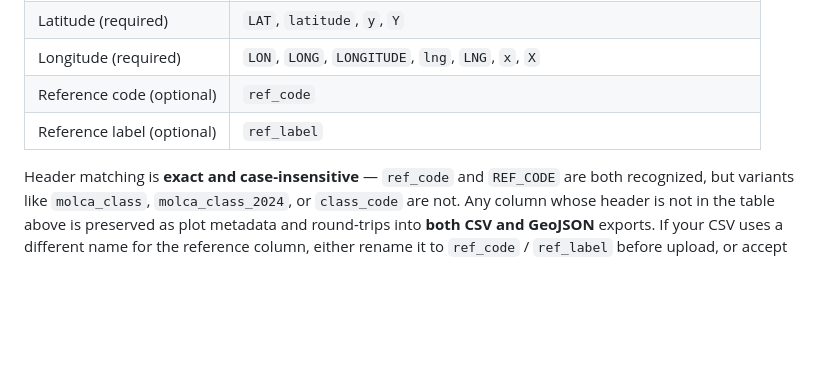
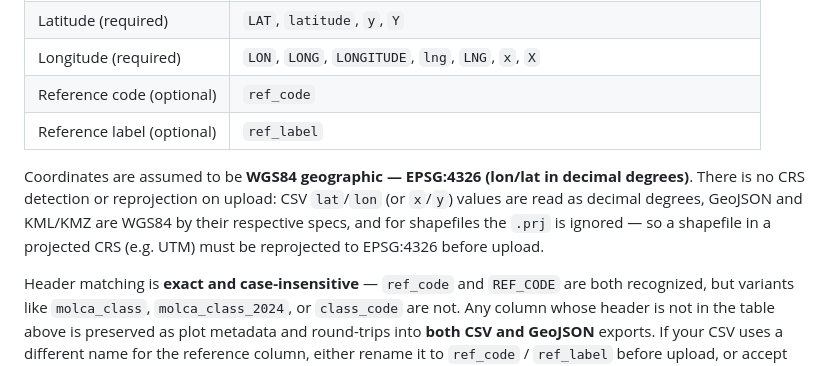
Before and after one commit to tanxiaoo/earth-label, a Markdown page: README.md, the part around the change. Drawn GitHub-style; blank space fills up the shorter version.

Commit message:
adding info about CRS

```diff
--- a/README.md
+++ b/README.md
@@ -187,6 +187,8 @@ Recognised columns on upload:
 | Reference code (optional)   | `ref_code` |
 | Reference label (optional)  | `ref_label` |
 
+Coordinates are assumed to be **WGS84 geographic — EPSG:4326 (lon/lat in decimal degrees)**. There is no CRS detection or reprojection on upload: CSV `lat`/`lon` (or `x`/`y`) values are read as decimal degrees, GeoJSON and KML/KMZ are WGS84 by their respective specs, and for shapefiles the `.prj` is ignored — so a shapefile in a projected CRS (e.g. UTM) must be reprojected to EPSG:4326 before upload.
+
 Header matching is **exact and case-insensitive** — `ref_code` and `REF_CODE` are both recognized, but variants like `molca_class`, `molca_class_2024`, or `class_code` are not. Any column whose header is not in the table above is preserved as plot metadata and round-trips into **both CSV and GeoJSON** exports. If your CSV uses a different name for the reference column, either rename it to `ref_code` / `ref_label` before upload, or accept that it will appear as a metadata column in exports rather than as the canonical reference column.
 
 ### Output (CSV download)
```
